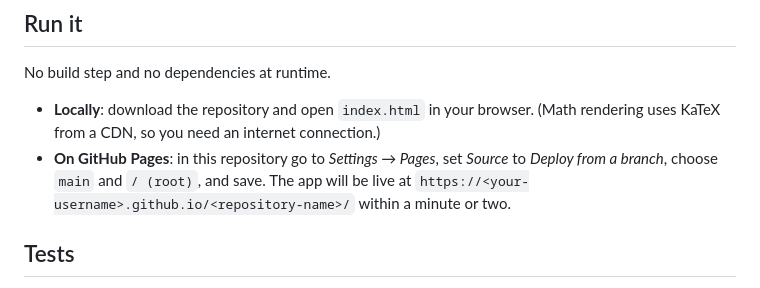
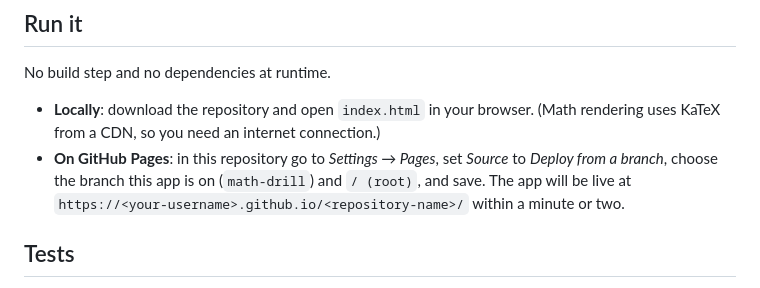
Before and after one commit to WaterLily5297/My-work, a Markdown page: README.md, the part around the change. Rendered like a GitHub page.

Commit message:
README: point GitHub Pages at the math-drill branch
Co-Authored-By: Claude Opus 5.5 <noreply@anthropic.com>
Claude-Session: https://claude.ai/code/session_011B9iKF1GDuN8zFWvXoyDHZ

```diff
--- a/README.md
+++ b/README.md
@@ -32,7 +32,7 @@ Practice university math in your browser. Every problem is generated on the fly,
 No build step and no dependencies at runtime.
 
 - **Locally**: download the repository and open `index.html` in your browser. (Math rendering uses KaTeX from a CDN, so you need an internet connection.)
-- **On GitHub Pages**: in this repository go to *Settings → Pages*, set *Source* to *Deploy from a branch*, choose `main` and `/ (root)`, and save. The app will be live at `https://<your-username>.github.io/<repository-name>/` within a minute or two.
+- **On GitHub Pages**: in this repository go to *Settings → Pages*, set *Source* to *Deploy from a branch*, choose the branch this app is on (`math-drill`) and `/ (root)`, and save. The app will be live at `https://<your-username>.github.io/<repository-name>/` within a minute or two.
 
 ## Tests
 
```
